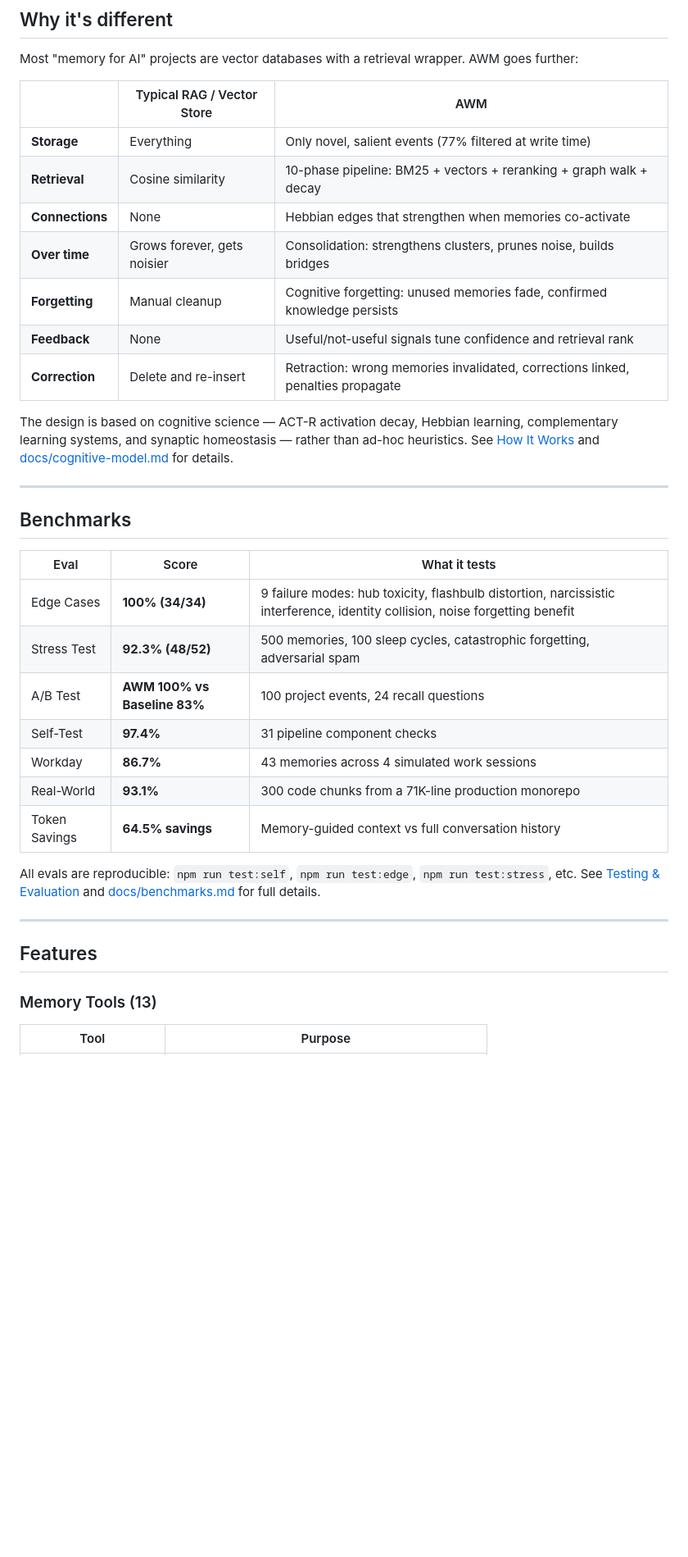
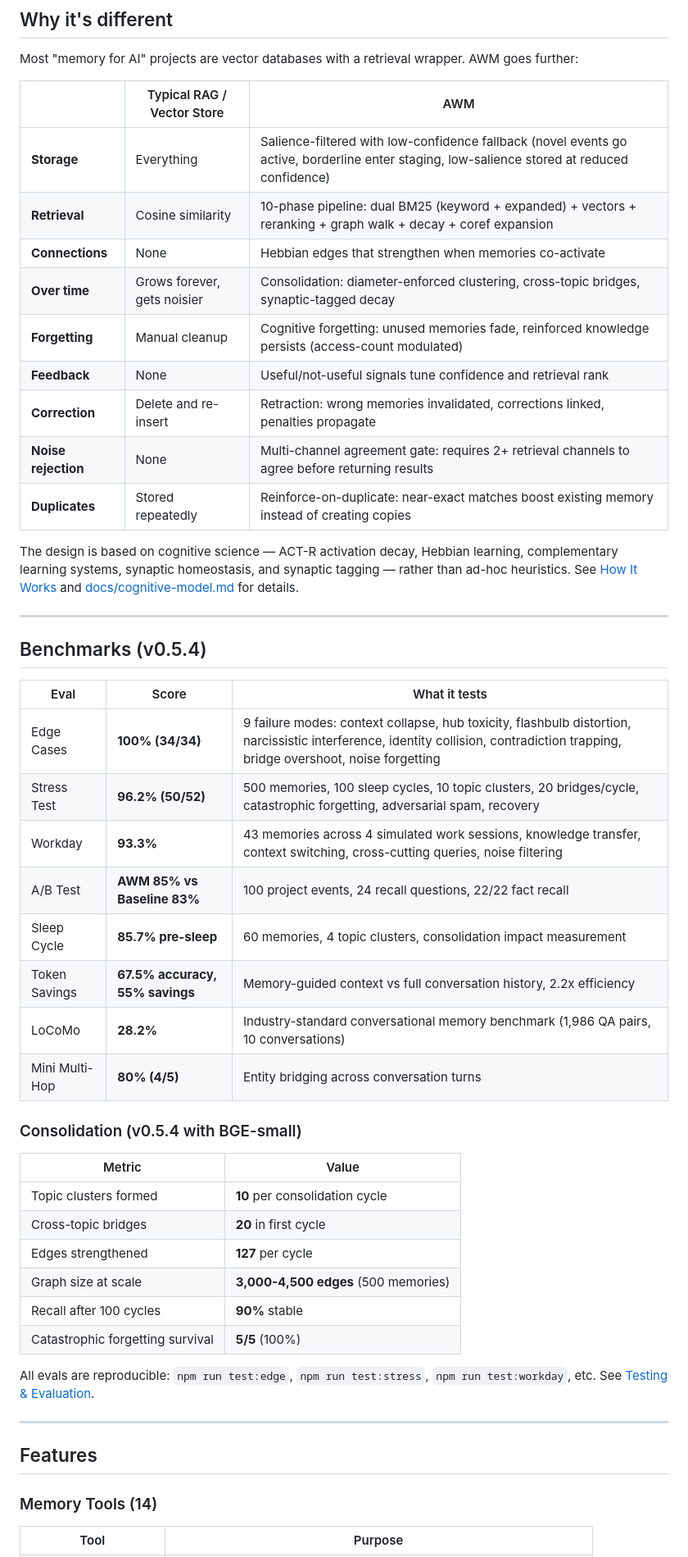
Before and after one commit to CompleteIdeas/agent-working-memory, a Markdown page: README.md, the part around one of its changes. Shown at 82% size. Rendered like a GitHub page; blank space fills up the shorter version.

```diff
--- a/README.md
+++ b/README.md
@@ -59,37 +59,51 @@ Most "memory for AI" projects are vector databases with a retrieval wrapper. AWM
 
 | | Typical RAG / Vector Store | AWM |
 |---|---|---|
-| **Storage** | Everything | Only novel, salient events (77% filtered at write time) |
-| **Retrieval** | Cosine similarity | 10-phase pipeline: BM25 + vectors + reranking + graph walk + decay |
+| **Storage** | Everything | Salience-filtered with low-confidence fallback (novel events go active, borderline enter staging, low-salience stored at reduced confidence) |
+| **Retrieval** | Cosine similarity | 10-phase pipeline: dual BM25 (keyword + expanded) + vectors + reranking + graph walk + decay + coref expansion |
 | **Connections** | None | Hebbian edges that strengthen when memories co-activate |
-| **Over time** | Grows forever, gets noisier | Consolidation: strengthens clusters, prunes noise, builds bridges |
-| **Forgetting** | Manual cleanup | Cognitive forgetting: unused memories fade, confirmed knowledge persists |
+| **Over time** | Grows forever, gets noisier | Consolidation: diameter-enforced clustering, cross-topic bridges, synaptic-tagged decay |
+| **Forgetting** | Manual cleanup | Cognitive forgetting: unused memories fade, reinforced knowledge persists (access-count modulated) |
 | **Feedback** | None | Useful/not-useful signals tune confidence and retrieval rank |
 | **Correction** | Delete and re-insert | Retraction: wrong memories invalidated, corrections linked, penalties propagate |
+| **Noise rejection** | None | Multi-channel agreement gate: requires 2+ retrieval channels to agree before returning results |
+| **Duplicates** | Stored repeatedly | Reinforce-on-duplicate: near-exact matches boost existing memory instead of creating copies |
 
-The design is based on cognitive science — ACT-R activation decay, Hebbian learning, complementary learning systems, and synaptic homeostasis — rather than ad-hoc heuristics. See [How It Works](#how-it-works) and [docs/cognitive-model.md](docs/cognitive-model.md) for details.
+The design is based on cognitive science — ACT-R activation decay, Hebbian learning, complementary learning systems, synaptic homeostasis, and synaptic tagging — rather than ad-hoc heuristics. See [How It Works](#how-it-works) and [docs/cognitive-model.md](docs/cognitive-model.md) for details.
 
 ---
 
-## Benchmarks
+## Benchmarks (v0.5.4)
 
 | Eval | Score | What it tests |
 |------|-------|---------------|
-| Edge Cases | **100% (34/34)** | 9 failure modes: hub toxicity, flashbulb distortion, narcissistic interference, identity collision, noise forgetting benefit |
-| Stress Test | **92.3% (48/52)** | 500 memories, 100 sleep cycles, catastrophic forgetting, adversarial spam |
-| A/B Test | **AWM 100% vs Baseline 83%** | 100 project events, 24 recall questions |
-| Self-Test | **97.4%** | 31 pipeline component checks |
-| Workday | **86.7%** | 43 memories across 4 simulated work sessions |
-| Real-World | **93.1%** | 300 code chunks from a 71K-line production monorepo |
-| Token Savings | **64.5% savings** | Memory-guided context vs full conversation history |
+| Edge Cases | **100% (34/34)** | 9 failure modes: context collapse, hub toxicity, flashbulb distortion, narcissistic interference, identity collision, contradiction trapping, bridge overshoot, noise forgetting |
+| Stress Test | **96.2% (50/52)** | 500 memories, 100 sleep cycles, 10 topic clusters, 20 bridges/cycle, catastrophic forgetting, adversarial spam, recovery |
+| Workday | **93.3%** | 43 memories across 4 simulated work sessions, knowledge transfer, context switching, cross-cutting queries, noise filtering |
+| A/B Test | **AWM 85% vs Baseline 83%** | 100 project events, 24 recall questions, 22/22 fact recall |
+| Sleep Cycle | **85.7% pre-sleep** | 60 memories, 4 topic clusters, consolidation impact measurement |
+| Token Savings | **67.5% accuracy, 55% savings** | Memory-guided context vs full conversation history, 2.2x efficiency |
+| LoCoMo | **28.2%** | Industry-standard conversational memory benchmark (1,986 QA pairs, 10 conversations) |
+| Mini Multi-Hop | **80% (4/5)** | Entity bridging across conversation turns |
 
-All evals are reproducible: `npm run test:self`, `npm run test:edge`, `npm run test:stress`, etc. See [Testing & Evaluation](#testing--evaluation) and [docs/benchmarks.md](docs/benchmarks.md) for full details.
+### Consolidation (v0.5.4 with BGE-small)
+
+| Metric | Value |
+|--------|-------|
+| Topic clusters formed | **10** per consolidation cycle |
+| Cross-topic bridges | **20** in first cycle |
+| Edges strengthened | **127** per cycle |
+| Graph size at scale | **3,000-4,500 edges** (500 memories) |
+| Recall after 100 cycles | **90%** stable |
+| Catastrophic forgetting survival | **5/5** (100%) |
+
+All evals are reproducible: `npm run test:edge`, `npm run test:stress`, `npm run test:workday`, etc. See [Testing & Evaluation](#testing--evaluation).
 
 ---
 
 ## Features
 
-### Memory Tools (13)
+### Memory Tools (14)
 
 | Tool | Purpose |
 |------|---------|
```
Also changed, not shown: other parts of README.md (+57 -29 lines).
